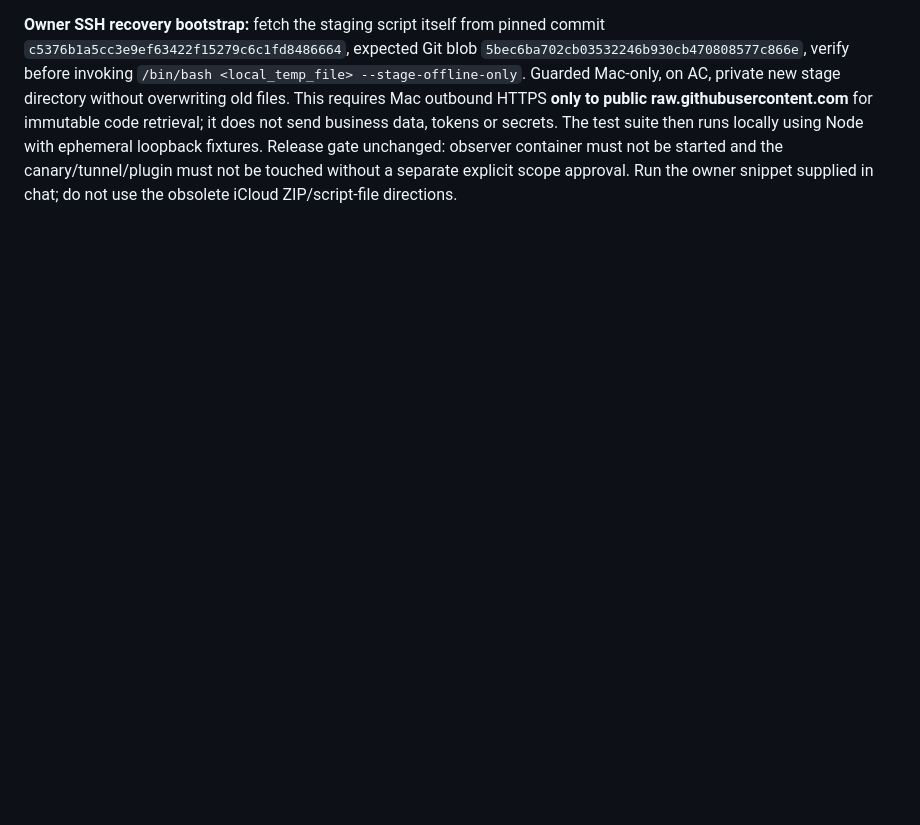
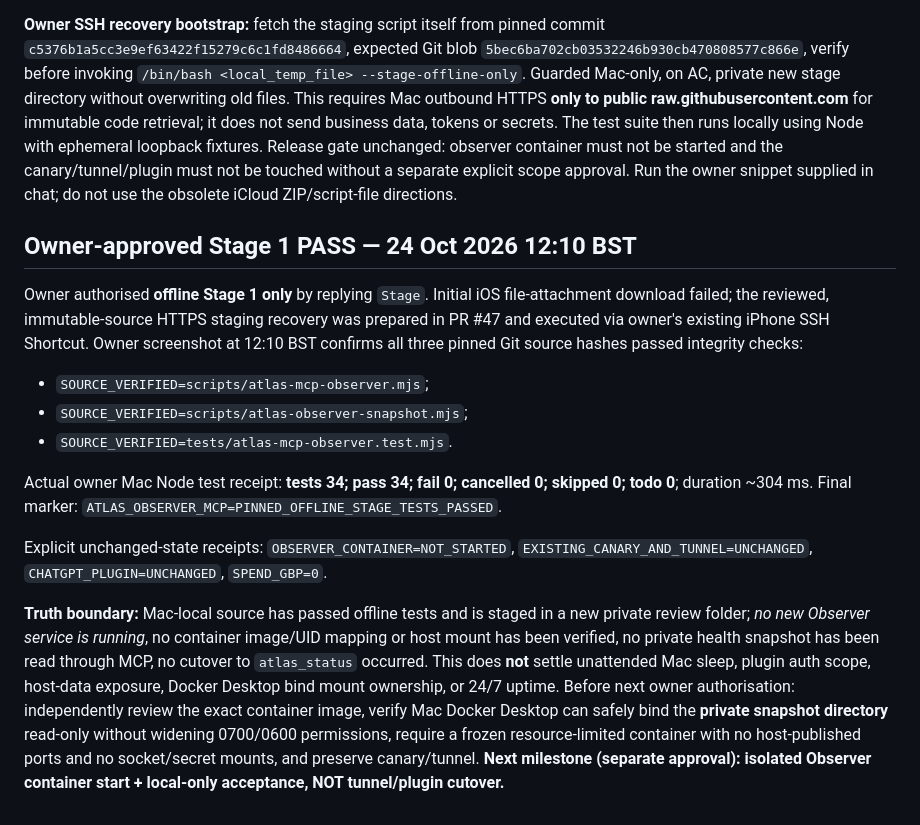
Before and after one commit to mikeyrnewton-pixel/newton-revenue-site, a Markdown page: docs/ATLAS_OBSERVER_OWNER_PREFLIGHT_20261024.md, the part around the change. Drawn GitHub-style; blank space fills up the shorter version.

Commit message:
Record owner Mac pinned Observer staging receipt: 34/34 passed, no service changes

```diff
--- a/docs/ATLAS_OBSERVER_OWNER_PREFLIGHT_20261024.md
+++ b/docs/ATLAS_OBSERVER_OWNER_PREFLIGHT_20261024.md
@@ -137,3 +137,18 @@ Owner executed the approved **read-only preflight** through iPhone SSH and suppl
 The owner tried to download the previous `.sh` staging attachment on iPhone and received the platform's **“The file download failed. Please try again later.”** alert. **No evidence of Mac staging or any failed Mac command.** To avoid relying on platform attachment handling and two iCloud files, the draft-only `scripts/atlas-observer-local-stage-20261024.sh` was replaced with a pinned-source-fetch staging mode. This uses only public GitHub HTTPS GET to fetch three reviewed source/test files from immutable commit `1053f4251c7d092e9f1afbe709b89bcb27dea096`, verifies each against its exact Git blob SHA-1, then runs local Node syntax and offline regression tests. It makes no Docker, tunnel, plugin, power, LaunchAgent or production changes. No `curl|bash` and no credentials.
 
 **Owner SSH recovery bootstrap:** fetch the staging script itself from pinned commit `c5376b1a5cc3e9ef63422f15279c6c1fd8486664`, expected Git blob `5bec6ba702cb03532246b930cb470808577c866e`, verify before invoking `/bin/bash <local_temp_file> --stage-offline-only`. Guarded Mac-only, on AC, private new stage directory without overwriting old files. This requires Mac outbound HTTPS **only to public raw.githubusercontent.com** for immutable code retrieval; it does not send business data, tokens or secrets. The test suite then runs locally using Node with ephemeral loopback fixtures. Release gate unchanged: observer container must not be started and the canary/tunnel/plugin must not be touched without a separate explicit scope approval. Run the owner snippet supplied in chat; do not use the obsolete iCloud ZIP/script-file directions.
+
+
+## Owner-approved Stage 1 PASS — 24 Oct 2026 12:10 BST
+
+Owner authorised **offline Stage 1 only** by replying `Stage`. Initial iOS file-attachment download failed; the reviewed, immutable-source HTTPS staging recovery was prepared in PR #47 and executed via owner's existing iPhone SSH Shortcut. Owner screenshot at 12:10 BST confirms all three pinned Git source hashes passed integrity checks:
+
+- `SOURCE_VERIFIED=scripts/atlas-mcp-observer.mjs`;
+- `SOURCE_VERIFIED=scripts/atlas-observer-snapshot.mjs`;
+- `SOURCE_VERIFIED=tests/atlas-mcp-observer.test.mjs`.
+
+Actual owner Mac Node test receipt: **tests 34; pass 34; fail 0; cancelled 0; skipped 0; todo 0**; duration ~304 ms. Final marker: `ATLAS_OBSERVER_MCP=PINNED_OFFLINE_STAGE_TESTS_PASSED`.
+
+Explicit unchanged-state receipts: `OBSERVER_CONTAINER=NOT_STARTED`, `EXISTING_CANARY_AND_TUNNEL=UNCHANGED`, `CHATGPT_PLUGIN=UNCHANGED`, `SPEND_GBP=0`.
+
+**Truth boundary:** Mac-local source has passed offline tests and is staged in a new private review folder; *no new Observer service is running*, no container image/UID mapping or host mount has been verified, no private health snapshot has been read through MCP, no cutover to `atlas_status` occurred. This does **not** settle unattended Mac sleep, plugin auth scope, host-data exposure, Docker Desktop bind mount ownership, or 24/7 uptime. Before next owner authorisation: independently review the exact container image, verify Mac Docker Desktop can safely bind the **private snapshot directory** read-only without widening 0700/0600 permissions, require a frozen resource-limited container with no host-published ports and no socket/secret mounts, and preserve canary/tunnel. **Next milestone (separate approval): isolated Observer container start + local-only acceptance, NOT tunnel/plugin cutover.**
```
